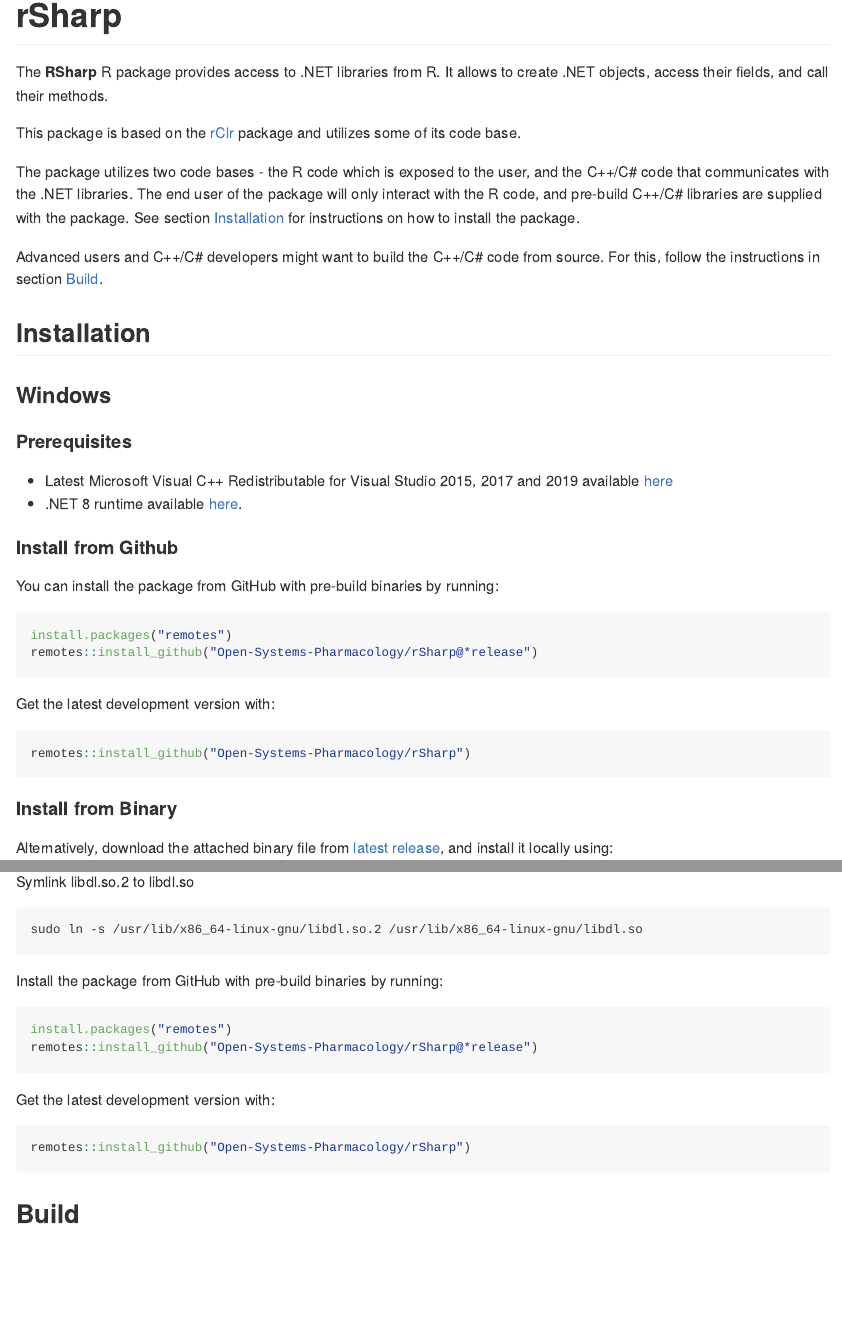
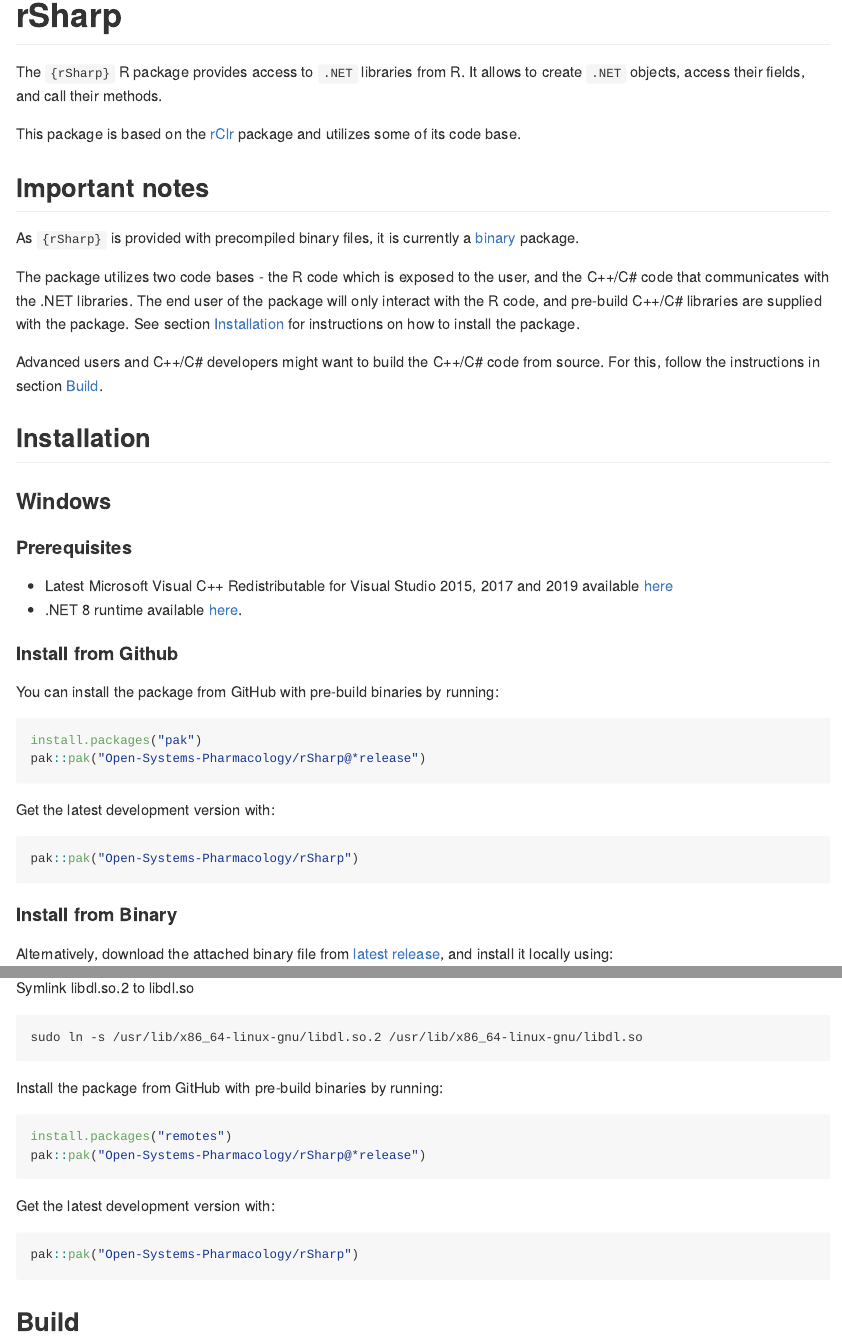
Before and after one commit to Open-Systems-Pharmacology/rSharp, an R Markdown document (README.Rmd): the page in a window 1100 px wide, from its top, and a second part further down, joined at a grey line. Rendered offline with R 4.5, knitr and Pandoc, with nearby package versions; badge pictures from the web are left out.

Commit message:
Release 1.0.0

````diff
--- a/.github/workflows/build-c#.yaml
+++ b/.github/workflows/build-c#.yaml
@@ -47,6 +46,7 @@
       - uses: EndBug/add-and-commit@v9
         if: ${{ success() }}
         with:
+          message: 'Update Linux C# binaries (Commit from Github Actions).'
           default_author: github_actions
           add: '*.so'
 
@@ -102,5 +101,6 @@
       - uses: EndBug/add-and-commit@v9
         if: ${{ success() }}
         with:
+          message: 'Update Windows C# binaries (Commit from Github Actions).'
           default_author: github_actions
           add: '*.dll'
--- a/.github/workflows/pr-workflow.yaml
+++ b/.github/workflows/pr-workflow.yaml
@@ -2,8 +2,6 @@
 
 on:
   pull_request:
-    branches:
-      - main
   workflow_dispatch:
 
 
@@ -28,11 +26,14 @@
     if: ${{ needs.changes.outputs.Csharp == 'true' }}
     uses: ./.github/workflows/build-c#.yaml
   R-CMD-Check:
+    if: ${{ always() }}
     needs: build-Csharp-binaries
     uses: ./.github/workflows/R-CMD-check.yaml
   test-coverage:
-    needs: [build-Csharp-binaries, R-CMD-Check]
+    if: ${{ always() }}
+    needs: [R-CMD-Check]
     uses:  ./.github/workflows/test-coverage.yaml
   pkgdown:
-    needs: [build-Csharp-binaries, R-CMD-Check]
+    if: ${{ always() }}
+    needs: [R-CMD-Check]
     uses:  ./.github/workflows/pkgdown.yaml
--- a/README.Rmd
+++ b/README.Rmd
@@ -26,17 +26,22 @@
 <!-- README.md is generated from README.Rmd. Please edit that file -->
 
 
-
-The **RSharp** R package provides access to .NET libraries from R. It allows
-to create .NET objects, access their fields, and call their methods.
+The `{rSharp}` R package provides access to `.NET` libraries from R. It allows
+to create `.NET` objects, access their fields, and call their methods.
 
 This package is based on the [rClr](https://github.com/rdotnet/rClr) package and
 utilizes some of its code base.
 
+## Important notes
+
+As `{rSharp}` is provided with precompiled binary files, it is currently a
+[binary](https://cran.r-project.org/doc/manuals/R-exts.html#Building-binary-packages-1) package.
+
 The package utilizes two code bases - the R code which is exposed to the user,
 and the C++/C# code that communicates with the .NET libraries. The end user of
 the package will only interact with the R code, and pre-build C++/C# libraries are
-supplied with the package. See section [Installation](#installation) for instructions on how to install the package.
+supplied with the package. See section [Installation](#installation)
+for instructions on how to install the package.
 
 Advanced users and C++/C# developers might want to build the C++/C# code from source.
 For this, follow the instructions in section [Build](#build).
@@ -55,14 +60,14 @@
 You can install the package from GitHub with pre-build binaries by running:
 
 ```{r, eval=FALSE}
-install.packages("remotes")
-remotes::install_github("Open-Systems-Pharmacology/rSharp@*release")
+install.packages("pak")
+pak::pak("Open-Systems-Pharmacology/rSharp@*release")
 ```
 
 Get the latest development version with:
 
 ```{r, eval=FALSE}
-remotes::install_github("Open-Systems-Pharmacology/rSharp")
+pak::pak("Open-Systems-Pharmacology/rSharp")
 ```
 
 #### Install from Binary
@@ -93,13 +98,13 @@
 
 ```{r, eval=FALSE}
 install.packages("remotes")
-remotes::install_github("Open-Systems-Pharmacology/rSharp@*release")
+pak::pak("Open-Systems-Pharmacology/rSharp@*release")
 ```
 
 Get the latest development version with:
 
 ```{r, eval=FALSE}
-remotes::install_github("Open-Systems-Pharmacology/rSharp")
+pak::pak("Open-Systems-Pharmacology/rSharp")
 ```
 
 ## Build
````
Also changed, not shown: NEWS.md (+1 -1 lines), R/utilities-net-object.R (+11 -3 lines), README.md, .github/workflows/build-c#.yaml (2 more changed lines), README.Rmd (5 more changed lines), 2 other files.
